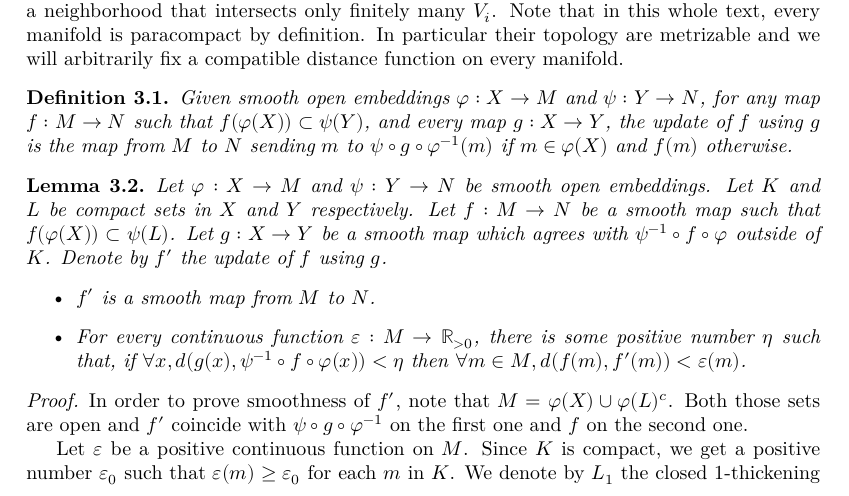
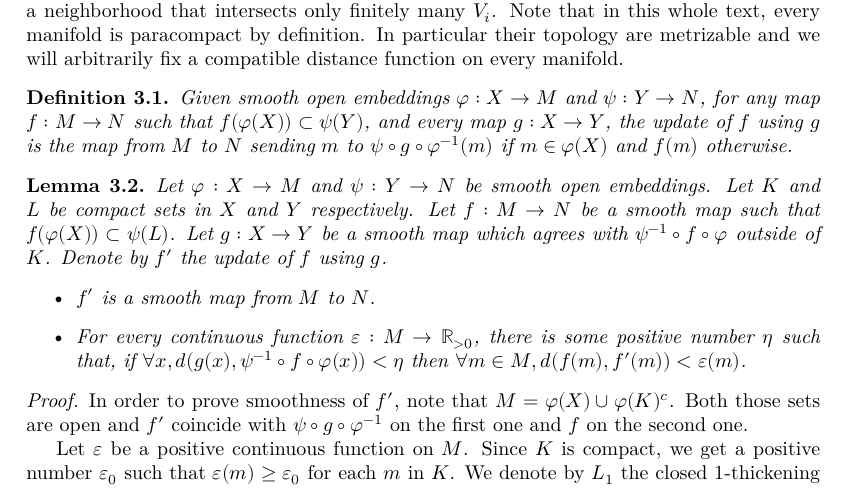
Before and after one commit to leanprover-community/sphere-eversion, a LaTeX thesis (blueprint/src/print.tex, which reads blueprint/src/global_convex_integration.tex): part of page 20 of 28, cut so that both start at the same text. Compiled offline with XeLaTeX.

Commit message:
Add proof of smoothness for `lem:updating`

```diff
--- a/blueprint/src/global_convex_integration.tex
+++ b/blueprint/src/global_convex_integration.tex
@@ -49,7 +49,7 @@ compatible distance function on every manifold.
 \end{lemma}
 
 \begin{proof}
-  In order to prove smoothness of $f'$, note that $M = φ(X) ∪ φ(L)^c$. Both
+  In order to prove smoothness of $f'$, note that $M = φ(X) ∪ φ(K)^c$. Both
   those sets are open and $f'$ coincide with $ψ ∘ g ∘ φ⁻¹$ on the first one and
   $f$ on the second one.
 
```
Also changed, not shown: 1 other file.
